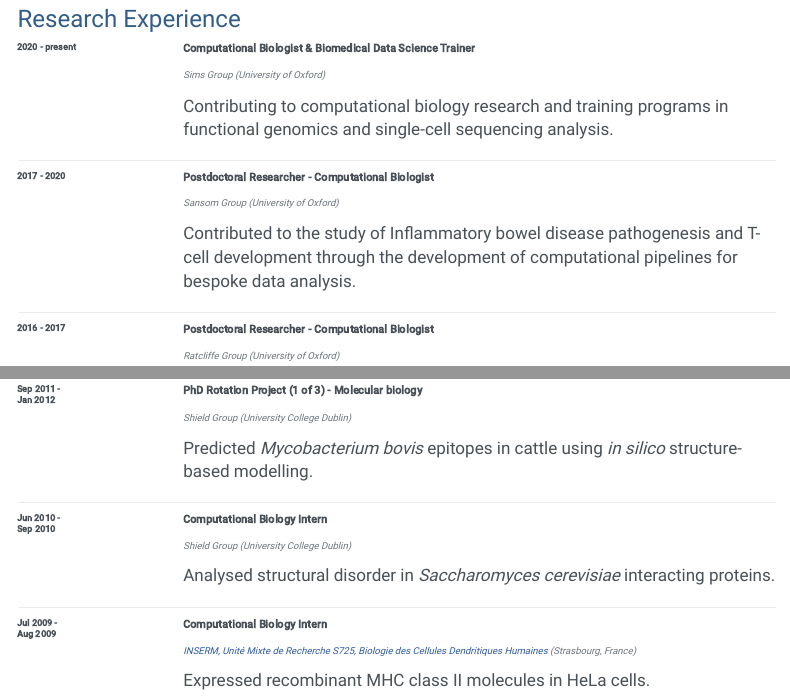
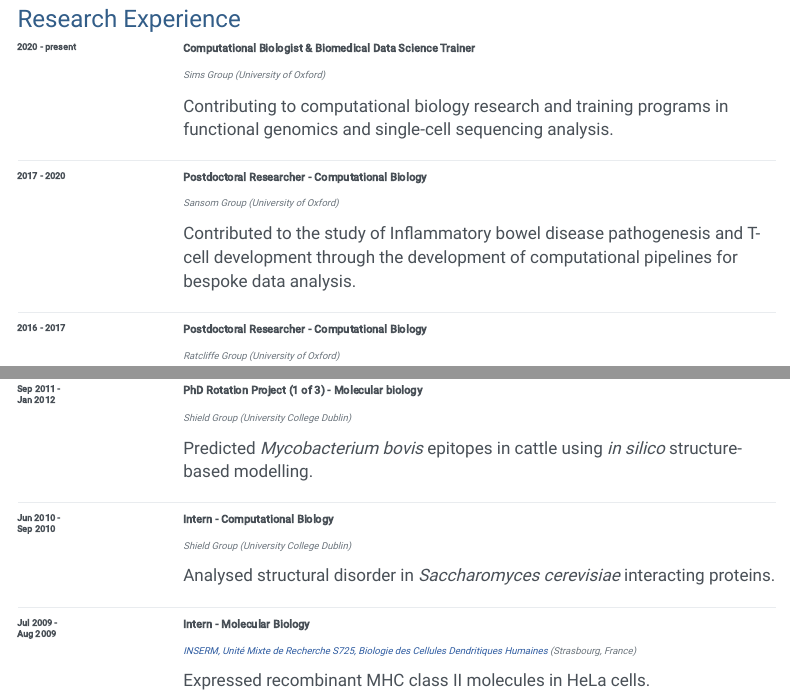
Before and after one commit to kevinrue/quarto-website, a Quarto document (cv.qmd): the page in a window 1100 px wide, from 500 px down, and a second part further down, joined at a grey line. Rendered offline with R 4.5, knitr and Pandoc in place of Quarto, with nearby package versions; menus at the side of the page are left out.

Commit message:
uniform job titles

```diff
--- a/cv.qmd
+++ b/cv.qmd
@@ -76,7 +76,7 @@ Contributing to computational biology research and training programs in function
 2017 - 2020
 :::
 ::: {.cv-title}
-Postdoctoral Researcher - Computational Biologist
+Postdoctoral Researcher - Computational Biology
 :::
 ::: {.cv-location}
 Sansom Group (University of Oxford)
@@ -91,7 +91,7 @@ Contributed to the study of Inflammatory bowel disease pathogenesis and T-cell d
 2016 - 2017
 :::
 ::: {.cv-title}
-Postdoctoral Researcher - Computational Biologist
+Postdoctoral Researcher - Computational Biology
 :::
 ::: {.cv-location}
 Ratcliffe Group (University of Oxford)
@@ -170,7 +170,7 @@ Jun 2010 -\
 Sep 2010
 :::
 ::: {.cv-title}
-Computational Biology Intern
+Intern - Computational Biology
 :::
 ::: {.cv-location}
 Shield Group (University College Dublin)
@@ -186,7 +186,7 @@ Jul 2009 -\
 Aug 2009
 :::
 ::: {.cv-title}
-Computational Biology Intern
+Intern - Molecular Biology
 :::
 ::: {.cv-location}
 [INSERM, Unité Mixte de Recherche S725, Biologie des Cellules Dendritiques Humaines](https://academic.oup.com/jimmunol/article-abstract/188/8/3903/7981527) (Strasbourg, France)
```
